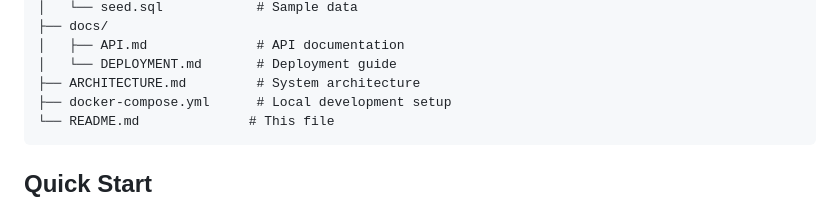
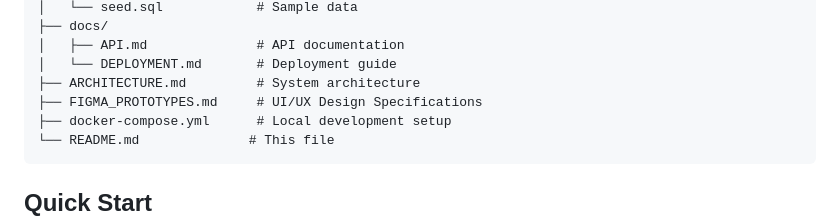
Before and after one commit to jaafar-benabderrazak/content-creation-toolkit, a Markdown page: README.md, the part around the change. GitHub-like rendering.

Commit message:
figma protypes

````diff
--- a/README.md
+++ b/README.md
@@ -65,6 +65,7 @@ librework/
 │   ├── API.md              # API documentation
 │   └── DEPLOYMENT.md       # Deployment guide
 ├── ARCHITECTURE.md         # System architecture
+├── FIGMA_PROTOTYPES.md     # UI/UX Design Specifications
 ├── docker-compose.yml      # Local development setup
 └── README.md              # This file
 ```
````
Also changed, not shown: FIGMA_PROTOTYPES.md (added, +187 -0 lines).
